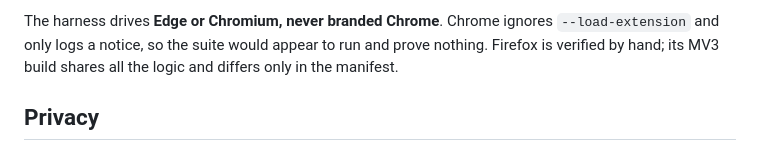
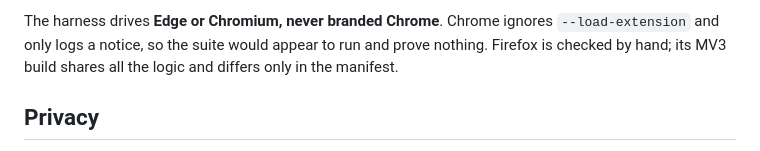
Before and after one commit to TiltedLunar123/unlock-copy, a Markdown page: README.md, the part around the change. Rendered like a GitHub page.

Commit message:
Plain-language pass over the README

```diff
--- a/README.md
+++ b/README.md
@@ -127,7 +127,7 @@ It runs three phases. The first one is the important one:
 
 The harness drives **Edge or Chromium, never branded Chrome**. Chrome ignores
 `--load-extension` and only logs a notice, so the suite would appear to run and prove
-nothing. Firefox is verified by hand; its MV3 build shares all the logic and differs only
+nothing. Firefox is checked by hand; its MV3 build shares all the logic and differs only
 in the manifest.
 
 ## Privacy
```
